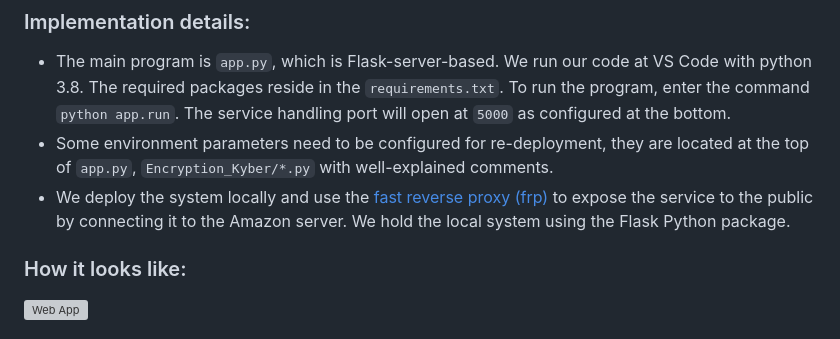
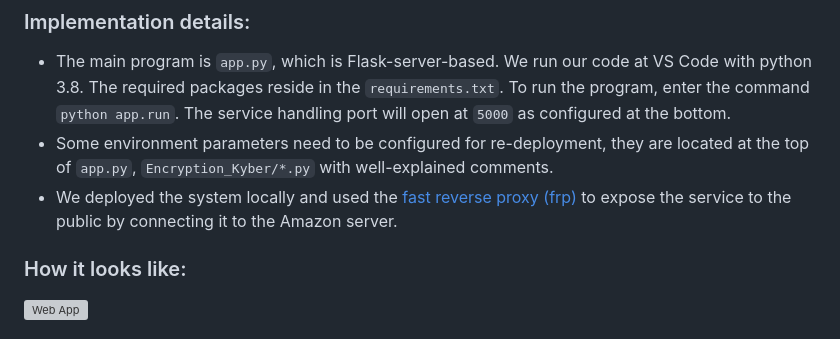
Before and after one commit to TyBruceChen/AI-Telehealth-System-with-ViT-and-Kyper-Cryptography, a Markdown page: README.md, the part around the change. Rendered like a GitHub page; grey boxes are pictures that could not be loaded.

````diff
--- a/README.md
+++ b/README.md
@@ -9,7 +9,7 @@ Global healthcare systems face growing pressure as populations rise. This can le
 ### Implementation details:
 * The main program is ```app.py```, which is Flask-server-based. We run our code at VS Code with python 3.8. The required packages reside in the ```requirements.txt```. To run the program, enter the command ```python app.run```. The service handling port will open at ```5000``` as configured at the bottom.
 * Some environment parameters need to be configured for re-deployment, they are located at the top of ```app.py```, ```Encryption_Kyber/*.py``` with well-explained comments.
-* We deploy the system locally and use the [fast reverse proxy (frp)](https://github.com/fatedier/frp) to expose the service to the public by connecting it to the Amazon server. We hold the local system using the Flask Python package.
+* We deployed the system locally and used the [fast reverse proxy (frp)](https://github.com/fatedier/frp) to expose the service to the public by connecting it to the Amazon server.
 
 ### How it looks like:
 
````
